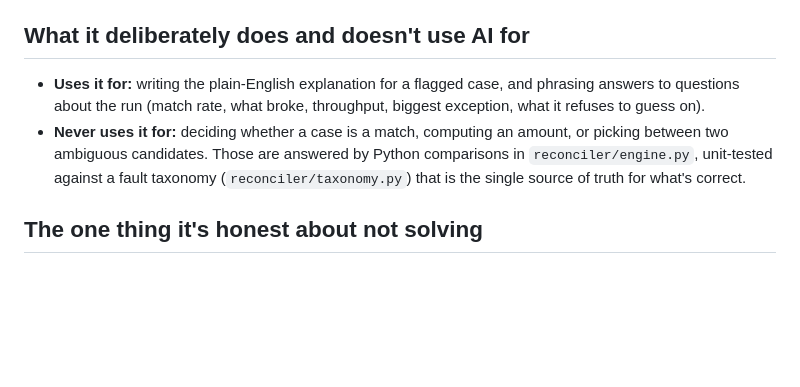
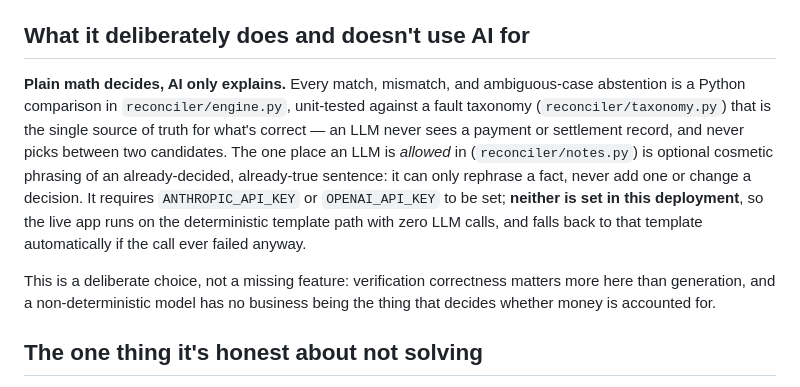
Before and after one commit to vgalpha/razorpay_buildathon_vani_goyal, a Markdown page: README.md, the part around the change. Drawn GitHub-style; blank space fills up the shorter version.

Commit message:
Sharpen the AI-usage disclosure, record direct verification of buildathon rubric
Prompted by a concern that "AI Finance Controller" might mean an LLM is a
hard requirement, and that not calling one in production could be
disqualifying. Re-verified the actual rubric directly in a live browser
(the buildathon page is a JS SPA -- a plain HTTP fetch returns an empty
shell and had already produced one false negative on this exact question).

Confirmed word-for-word: "AI judgment -- the right tool in the right
place, and where you chose not to use one." That's an explicit reward for
a deliberate no-LLM-in-the-decision-path design, not a requirement to use
one. Recorded the source and verification in PROJECT_CONTEXT.md.

Sharpened the README's AI-usage section to state the split in the
rubric's own terms (plain math decides, AI only explains) and to say
explicitly that no LLM key is configured in this deployment, so it's
verifiably true today, not just true in principle.

Claude-Session: https://claude.ai/code/session_01AbR22vDa4TFpbHsYdBaas3

```diff
--- a/README.md
+++ b/README.md
@@ -59,14 +59,21 @@ Then open `frontend/index.html` directly in a browser (it talks to
 
 ## What it deliberately does and doesn't use AI for
 
-- **Uses it for:** writing the plain-English explanation for a flagged case,
-  and phrasing answers to questions about the run (match rate, what broke,
-  throughput, biggest exception, what it refuses to guess on).
-- **Never uses it for:** deciding whether a case is a match, computing an
-  amount, or picking between two ambiguous candidates. Those are answered by
-  Python comparisons in `reconciler/engine.py`, unit-tested against a fault
-  taxonomy (`reconciler/taxonomy.py`) that is the single source of truth for
-  what's correct.
+**Plain math decides, AI only explains.** Every match, mismatch, and
+ambiguous-case abstention is a Python comparison in `reconciler/engine.py`,
+unit-tested against a fault taxonomy (`reconciler/taxonomy.py`) that is the
+single source of truth for what's correct — an LLM never sees a payment or
+settlement record, and never picks between two candidates. The one place an
+LLM is *allowed* in (`reconciler/notes.py`) is optional cosmetic phrasing of
+an already-decided, already-true sentence: it can only rephrase a fact, never
+add one or change a decision. It requires `ANTHROPIC_API_KEY` or
+`OPENAI_API_KEY` to be set; **neither is set in this deployment**, so the
+live app runs on the deterministic template path with zero LLM calls, and
+falls back to that template automatically if the call ever failed anyway.
+
+This is a deliberate choice, not a missing feature: verification correctness
+matters more here than generation, and a non-deterministic model has no
+business being the thing that decides whether money is accounted for.
 
 ## The one thing it's honest about not solving
 
```
Also changed, not shown: docs/PROJECT_CONTEXT.md (+14 -0 lines).
